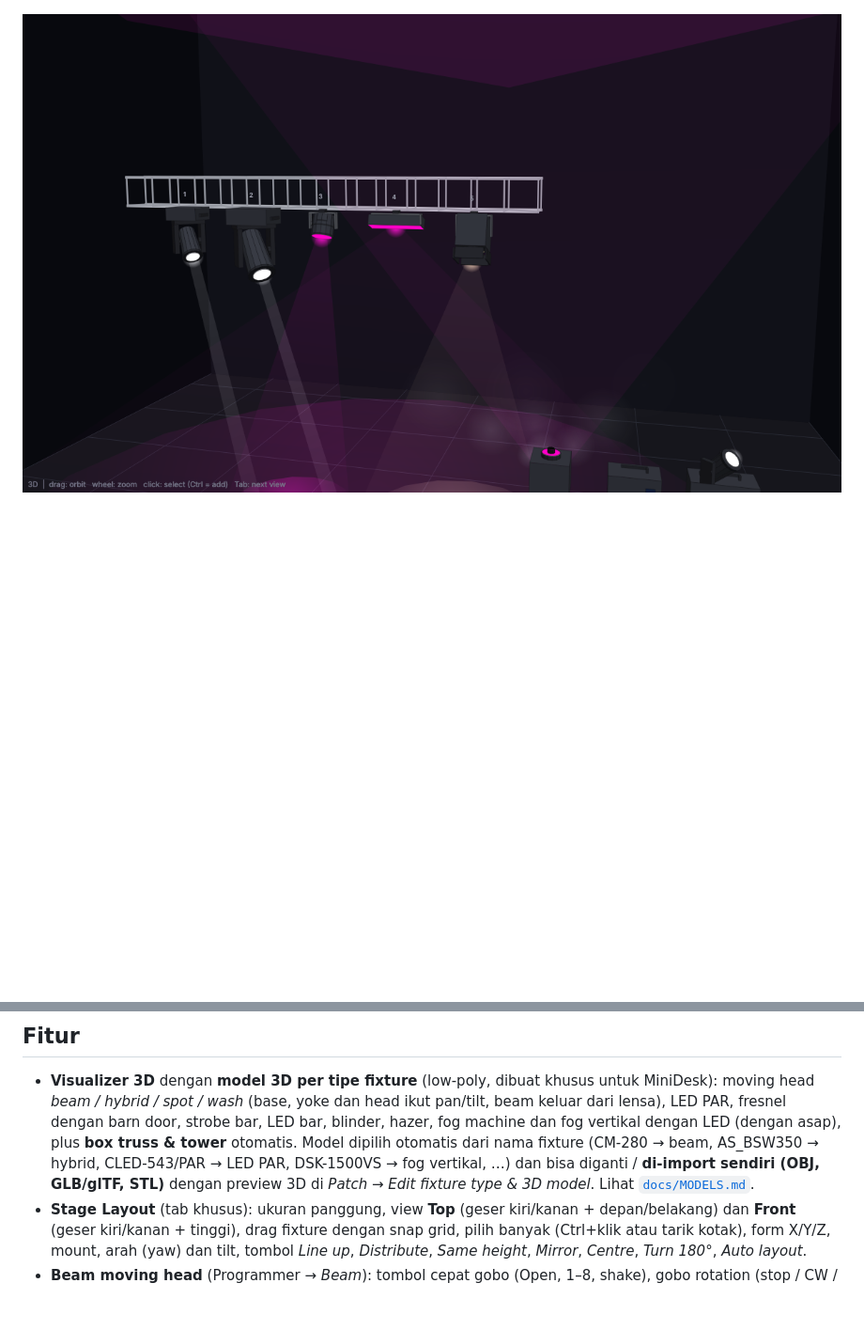
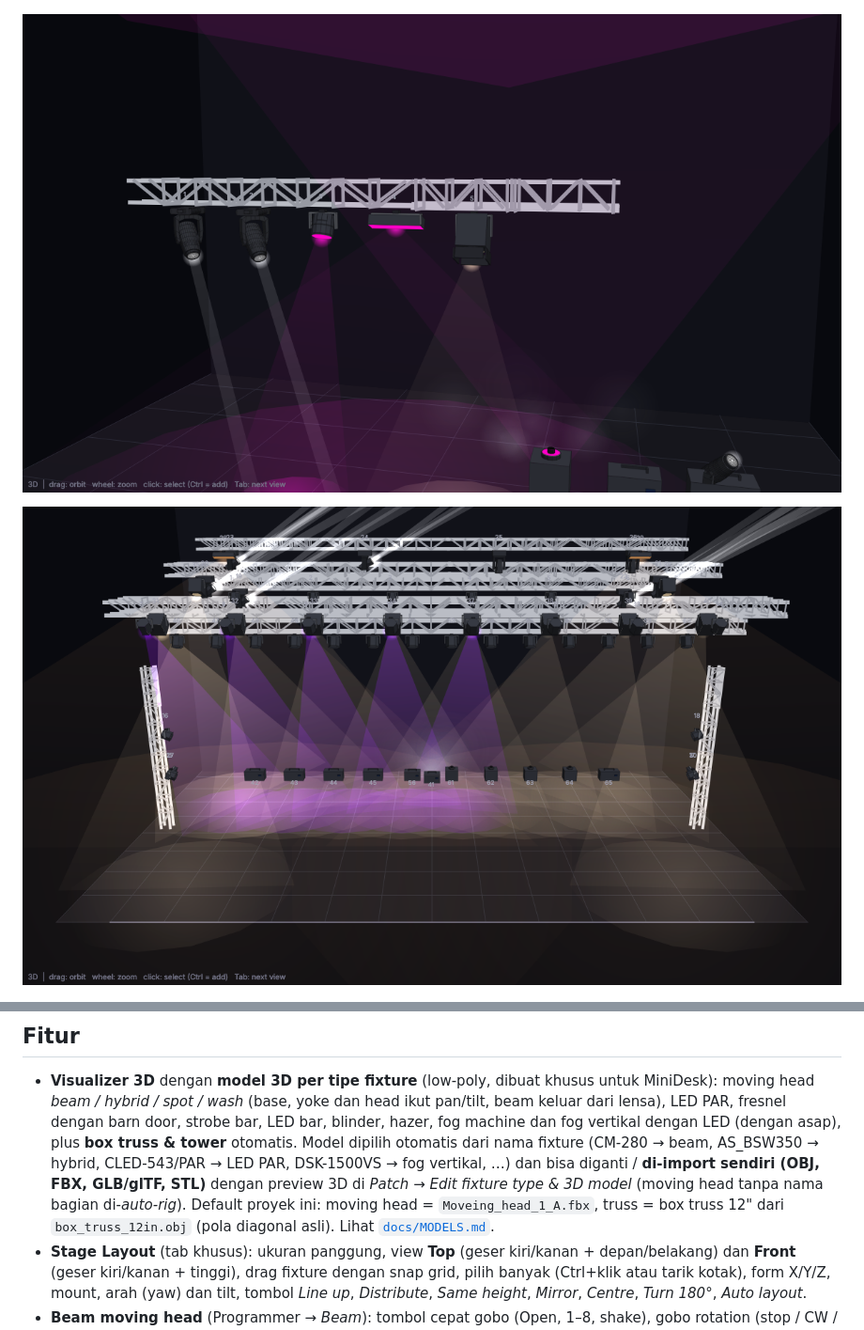
Before and after one commit to matthewae/Lighting-Program, a Markdown page: README.md, 2 parts joined by grey strips. Shown at 94% size. Drawn GitHub-style; pictures changed too: docs/screenshot_models.png, docs/screenshot_stage_truss.png (added); blank space fills up the shorter version.

```diff
--- a/README.md
+++ b/README.md
@@ -16,6 +16,8 @@ playback berjalan – dan **kompatibel dengan console CODE MINI 1000T / MINI 100
 ![Splash](docs/splash.png)
 
 ![Model 3D fixture](docs/screenshot_models.png)
+
+![Panggung dengan truss 12" dari model OBJ](docs/screenshot_stage_truss.png)
 
 ![Programmer + effects + visualizer 3D](docs/screenshot_programmer.png)
 
@@ -61,8 +63,10 @@ playback berjalan – dan **kompatibel dengan console CODE MINI 1000T / MINI 100
   lensa), LED PAR, fresnel dengan barn door, strobe bar, LED bar, blinder, hazer, fog machine dan
   fog vertikal dengan LED (dengan asap), plus **box truss & tower** otomatis. Model dipilih otomatis
   dari nama fixture (CM-280 → beam, AS_BSW350 → hybrid, CLED-543/PAR → LED PAR, DSK-1500VS → fog
-  vertikal, …) dan bisa diganti / **di-import sendiri (OBJ, GLB/glTF, STL)** dengan preview 3D di
-  *Patch → Edit fixture type & 3D model*. Lihat [`docs/MODELS.md`](docs/MODELS.md).
+  vertikal, …) dan bisa diganti / **di-import sendiri (OBJ, FBX, GLB/glTF, STL)** dengan preview 3D di
+  *Patch → Edit fixture type & 3D model* (moving head tanpa nama bagian di-*auto-rig*).
+  Default proyek ini: moving head = `Moveing_head_1_A.fbx`, truss = box truss 12" dari
+  `box_truss_12in.obj` (pola diagonal asli). Lihat [`docs/MODELS.md`](docs/MODELS.md).
 - **Stage Layout** (tab khusus): ukuran panggung, view **Top** (geser kiri/kanan + depan/belakang)
   dan **Front** (geser kiri/kanan + tinggi), drag fixture dengan snap grid, pilih banyak (Ctrl+klik
   atau tarik kotak), form X/Y/Z, mount, arah (yaw) dan tilt, tombol *Line up*, *Distribute*,
```
Also changed, not shown: docs/MODELS.md (+25 -1 lines), 11 other files.
